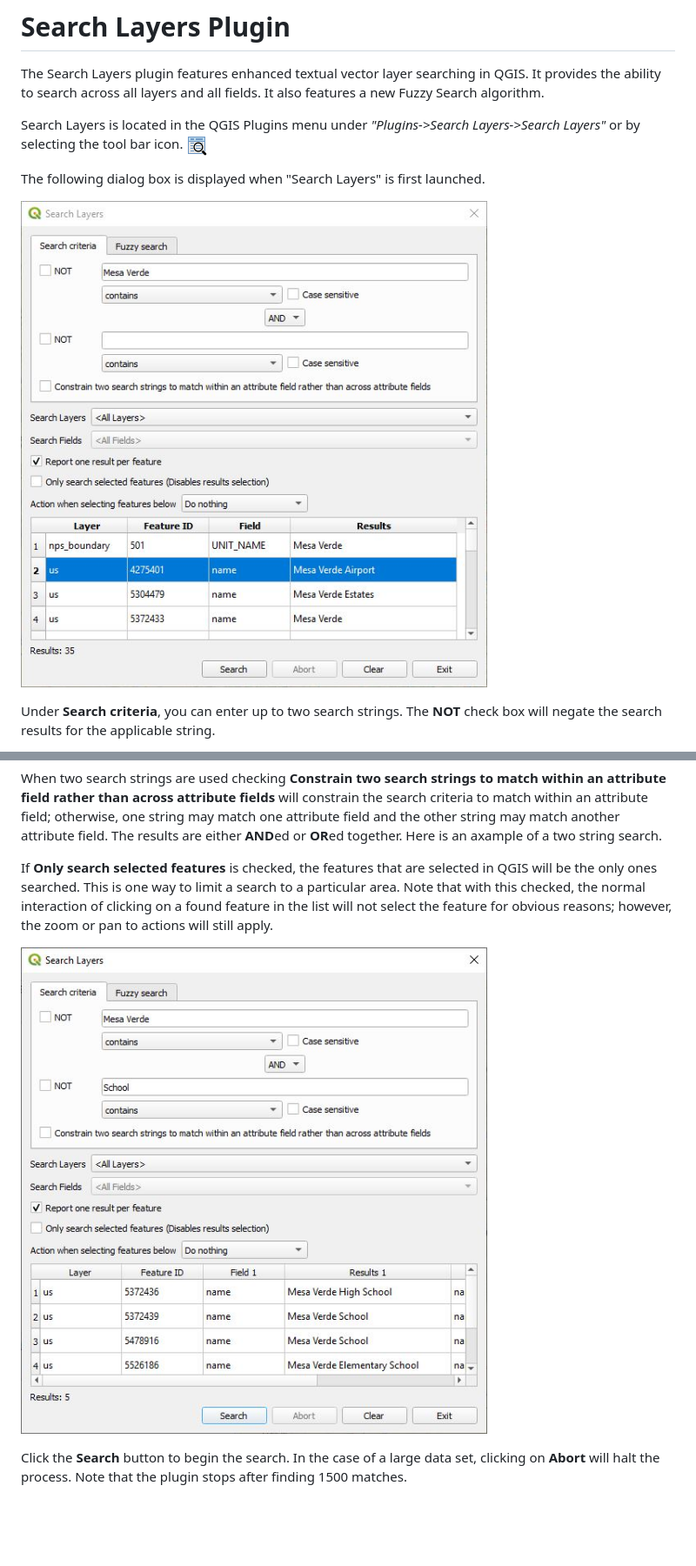
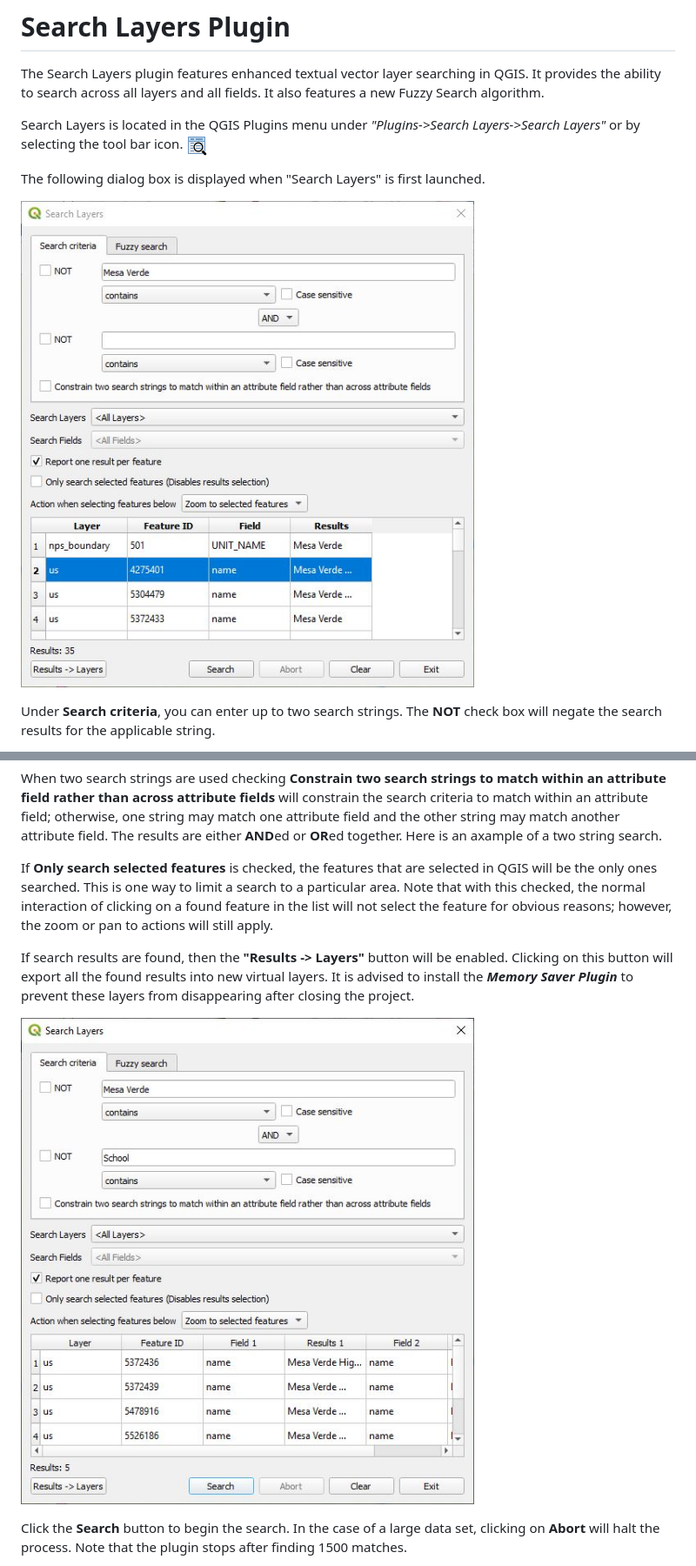
Before and after one commit to NationalSecurityAgency/qgis-searchlayers-plugin, a Markdown page: readme.md, 2 parts joined by grey strips. Shown: that part at 87% size. Drawn GitHub-style; pictures changed too: doc/layersearch.jpg, doc/layersearch2.jpg; blank space fills up the shorter version.

Commit message:
Add export button for search results

```diff
--- a/readme.md
+++ b/readme.md
@@ -27,6 +27,8 @@ When two search strings are used checking **Constrain two search strings to matc
 
 If **Only search selected features** is checked, the features that are selected in QGIS will be the only ones searched. This is one way to limit a search to a particular area. Note that with this checked, the normal interaction of clicking on a found feature in the list will not select the feature for obvious reasons; however, the zoom or pan to actions will still apply.
 
+If search results are found, then the **"Results -> Layers"** button will be enabled. Clicking on this button will export all the found results into new virtual layers. It is advised to install the ***Memory Saver Plugin*** to prevent these layers from disappearing after closing the project.
+
 ![Search Layers Dialog](doc/layersearch2.jpg)
 
 Click  the **Search** button to begin the search. In the case of a large data set, clicking on **Abort** will halt the process. Note that the plugin stops after finding 1500 matches.
```
Also changed, not shown: 5 other files.
